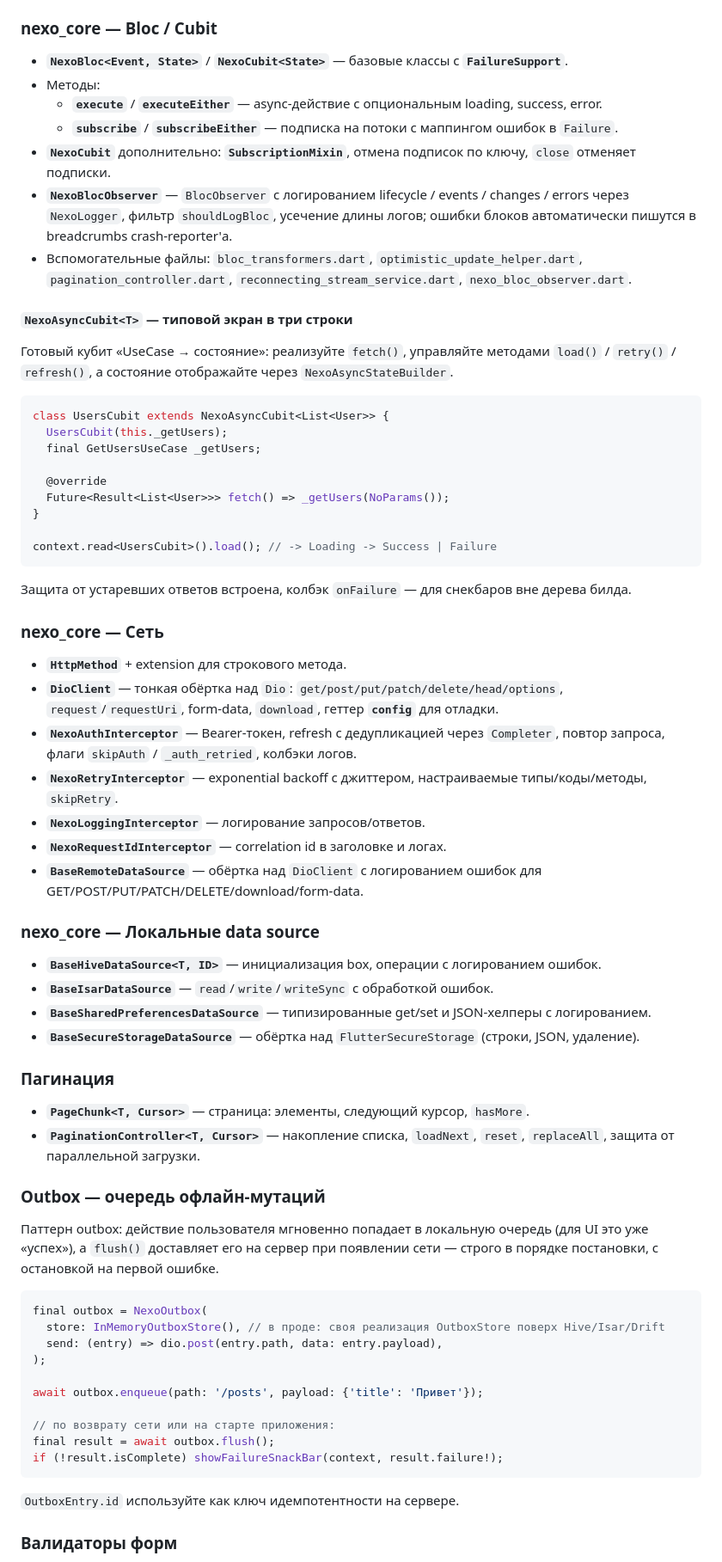
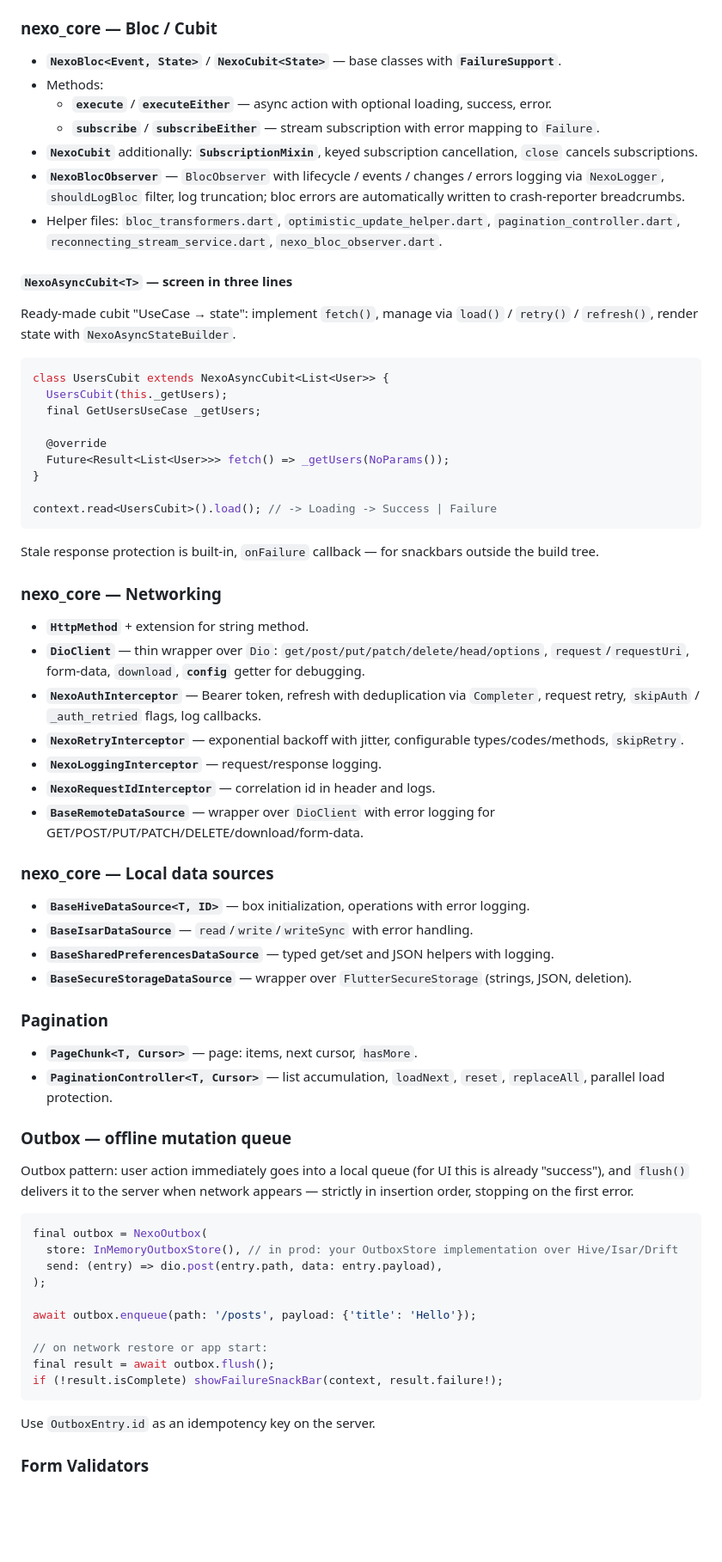
Before and after one commit to DoolotbekovSultan/nexo, a Markdown page: README.md, the part around one of its changes. Shown at 86% size. Rendered like a GitHub page; blank space fills up the shorter version.

Commit message:
docs: translate README to English, fix discrepancies

````diff
--- a/README.md
+++ b/README.md
@@ -128,17 +129,17 @@ failure.localizedMessage(const EnFailureUserMessages());
 
 ### nexo_core — Bloc / Cubit
 
-- **`NexoBloc<Event, State>`** / **`NexoCubit<State>`** — базовые классы с **`FailureSupport`**.
-- Методы:
-  - **`execute`** / **`executeEither`** — async-действие с опциональным loading, success, error.
-  - **`subscribe`** / **`subscribeEither`** — подписка на потоки с маппингом ошибок в `Failure`.
-- **`NexoCubit`** дополнительно: **`SubscriptionMixin`**, отмена подписок по ключу, `close` отменяет подписки.
-- **`NexoBlocObserver`** — `BlocObserver` с логированием lifecycle / events / changes / errors через `NexoLogger`, фильтр `shouldLogBloc`, усечение длины логов; ошибки блоков автоматически пишутся в breadcrumbs crash-reporter'а.
-- Вспомогательные файлы: `bloc_transformers.dart`, `optimistic_update_helper.dart`, `pagination_controller.dart`, `reconnecting_stream_service.dart`, `nexo_bloc_observer.dart`.
+- **`NexoBloc<Event, State>`** / **`NexoCubit<State>`** — base classes with **`FailureSupport`**.
+- Methods:
+  - **`execute`** / **`executeEither`** — async action with optional loading, success, error.
+  - **`subscribe`** / **`subscribeEither`** — stream subscription with error mapping to `Failure`.
+- **`NexoCubit`** additionally: **`SubscriptionMixin`**, keyed subscription cancellation, `close` cancels subscriptions.
+- **`NexoBlocObserver`** — `BlocObserver` with lifecycle / events / changes / errors logging via `NexoLogger`, `shouldLogBloc` filter, log truncation; bloc errors are automatically written to crash-reporter breadcrumbs.
+- Helper files: `bloc_transformers.dart`, `optimistic_update_helper.dart`, `pagination_controller.dart`, `reconnecting_stream_service.dart`, `nexo_bloc_observer.dart`.
 
-#### `NexoAsyncCubit<T>` — типовой экран в три строки
+#### `NexoAsyncCubit<T>` — screen in three lines
 
-Готовый кубит «UseCase → состояние»: реализуйте `fetch()`, управляйте методами `load()` / `retry()` / `refresh()`, а состояние отображайте через `NexoAsyncStateBuilder`.
+Ready-made cubit "UseCase → state": implement `fetch()`, manage via `load()` / `retry()` / `refresh()`, render state with `NexoAsyncStateBuilder`.
 
 ```dart
 class UsersCubit extends NexoAsyncCubit<List<User>> {
@@ -152,48 +153,48 @@ class UsersCubit extends NexoAsyncCubit<List<User>> {
 context.read<UsersCubit>().load(); // -> Loading -> Success | Failure
 ```
 
-Защита от устаревших ответов встроена, колбэк `onFailure` — для снекбаров вне дерева билда.
+Stale response protection is built-in, `onFailure` callback — for snackbars outside the build tree.
 
-### nexo_core — Сеть
+### nexo_core — Networking
 
-- **`HttpMethod`** + extension для строкового метода.
-- **`DioClient`** — тонкая обёртка над `Dio`: `get/post/put/patch/delete/head/options`, `request`/`requestUri`, form-data, `download`, геттер **`config`** для отладки.
-- **`NexoAuthInterceptor`** — Bearer-токен, refresh с дедупликацией через `Completer`, повтор запроса, флаги `skipAuth` / `_auth_retried`, колбэки логов.
-- **`NexoRetryInterceptor`** — exponential backoff с джиттером, настраиваемые типы/коды/методы, `skipRetry`.
-- **`NexoLoggingInterceptor`** — логирование запросов/ответов.
-- **`NexoRequestIdInterceptor`** — correlation id в заголовке и логах.
-- **`BaseRemoteDataSource`** — обёртка над `DioClient` с логированием ошибок для GET/POST/PUT/PATCH/DELETE/download/form-data.
+- **`HttpMethod`** + extension for string method.
+- **`DioClient`** — thin wrapper over `Dio`: `get/post/put/patch/delete/head/options`, `request`/`requestUri`, form-data, `download`, **`config`** getter for debugging.
+- **`NexoAuthInterceptor`** — Bearer token, refresh with deduplication via `Completer`, request retry, `skipAuth` / `_auth_retried` flags, log callbacks.
+- **`NexoRetryInterceptor`** — exponential backoff with jitter, configurable types/codes/methods, `skipRetry`.
+- **`NexoLoggingInterceptor`** — request/response logging.
+- **`NexoRequestIdInterceptor`** — correlation id in header and logs.
+- **`BaseRemoteDataSource`** — wrapper over `DioClient` with error logging for GET/POST/PUT/PATCH/DELETE/download/form-data.
 
-### nexo_core — Локальные data source
+### nexo_core — Local data sources
 
-- **`BaseHiveDataSource<T, ID>`** — инициализация box, операции с логированием ошибок.
-- **`BaseIsarDataSource`** — `read`/`write`/`writeSync` с обработкой ошибок.
-- **`BaseSharedPreferencesDataSource`** — типизированные get/set и JSON-хелперы с логированием.
-- **`BaseSecureStorageDataSource`** — обёртка над `FlutterSecureStorage` (строки, JSON, удаление).
+- **`BaseHiveDataSource<T, ID>`** — box initialization, operations with error logging.
+- **`BaseIsarDataSource`** — `read`/`write`/`writeSync` with error handling.
+- **`BaseSharedPreferencesDataSource`** — typed get/set and JSON helpers with logging.
+- **`BaseSecureStorageDataSource`** — wrapper over `FlutterSecureStorage` (strings, JSON, deletion).
 
-### Пагинация
+### Pagination
 
-- **`PageChunk<T, Cursor>`** — страница: элементы, следующий курсор, `hasMore`.
-- **`PaginationController<T, Cursor>`** — накопление списка, `loadNext`, `reset`, `replaceAll`, защита от параллельной загрузки.
+- **`PageChunk<T, Cursor>`** — page: items, next cursor, `hasMore`.
+- **`PaginationController<T, Cursor>`** — list accumulation, `loadNext`, `reset`, `replaceAll`, parallel load protection.
 
-### Outbox — очередь офлайн-мутаций
+### Outbox — offline mutation queue
 
-Паттерн outbox: действие пользователя мгновенно попадает в локальную очередь (для UI это уже «успех»), а `flush()` доставляет его на сервер при появлении сети — строго в порядке постановки, с остановкой на первой ошибке.
+Outbox pattern: user action immediately goes into a local queue (for UI this is already "success"), and `flush()` delivers it to the server when network appears — strictly in insertion order, stopping on the first error.
 
 ```dart
 final outbox = NexoOutbox(
-  store: InMemoryOutboxStore(), // в проде: своя реализация OutboxStore поверх Hive/Isar/Drift
+  store: InMemoryOutboxStore(), // in prod: your OutboxStore implementation over Hive/Isar/Drift
   send: (entry) => dio.post(entry.path, data: entry.payload),
 );
 
-await outbox.enqueue(path: '/posts', payload: {'title': 'Привет'});
+await outbox.enqueue(path: '/posts', payload: {'title': 'Hello'});
 
-// по возврату сети или на старте приложения:
+// on network restore or app start:
 final result = await outbox.flush();
 if (!result.isComplete) showFailureSnackBar(context, result.failure!);
 ```
 
-`OutboxEntry.id` используйте как ключ идемпотентности на сервере.
+Use `OutboxEntry.id` as an idempotency key on the server.
 
-### Валидаторы форм
+### Form Validators
 
````
Also changed, not shown: other parts of README.md (+85 -85 lines).
